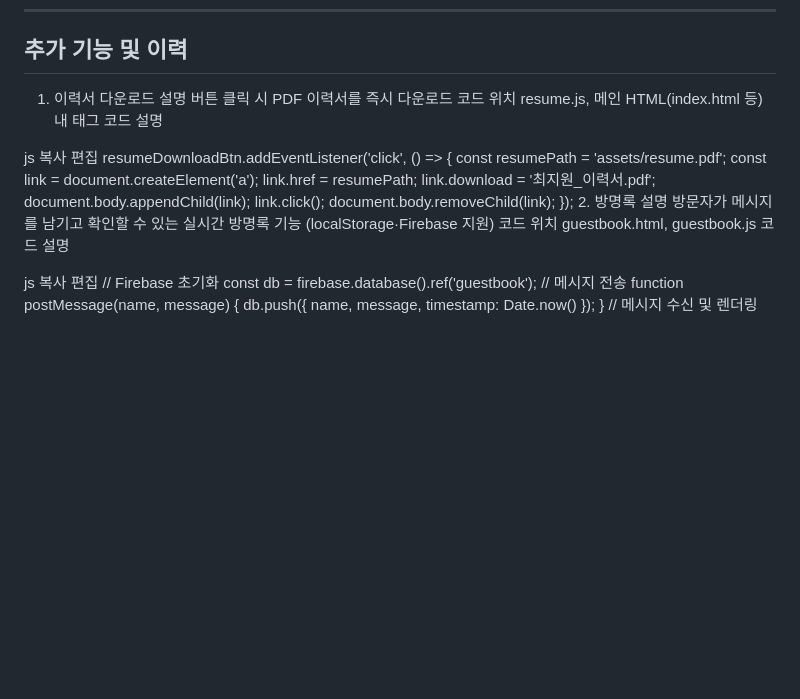
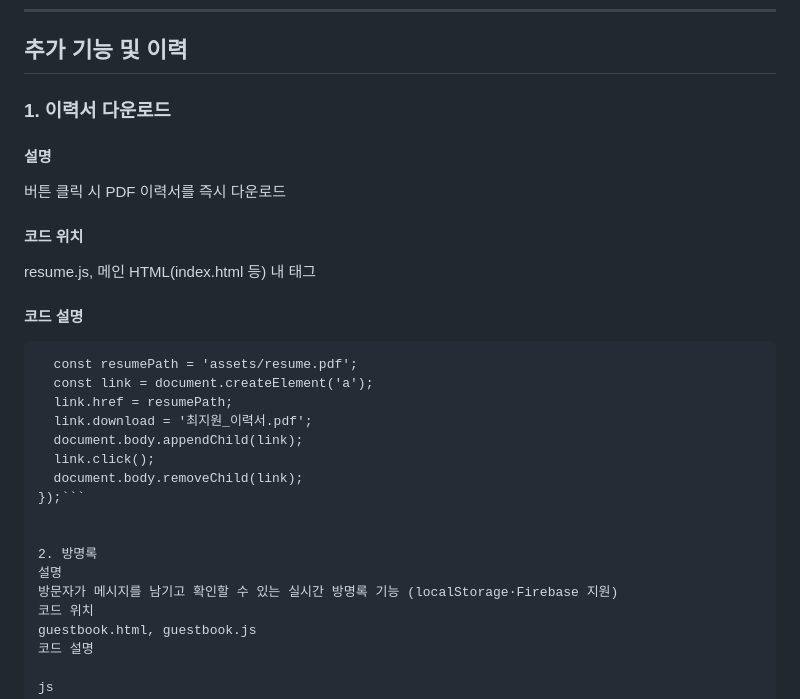
Before and after one commit to wldnjs826/wldnjs826jsjs, a Markdown page: README.md, the part around the change. GitHub-like rendering; blank space fills up the shorter version.

````diff
--- a/README.md
+++ b/README.md
@@ -65,17 +65,13 @@ VSCode · Chrome DevTools · LiveServer
 
 ## 추가 기능 및 이력
 
-1. 이력서 다운로드
-설명
+### 1. 이력서 다운로드
+#### 설명
 버튼 클릭 시 PDF 이력서를 즉시 다운로드
-코드 위치
+#### 코드 위치
 resume.js, 메인 HTML(index.html 등) 내 <a download> 태그
-코드 설명
-
-js
-복사
-편집
-resumeDownloadBtn.addEventListener('click', () => {
+#### 코드 설명
+``` resumeDownloadBtn.addEventListener('click', () => {
   const resumePath = 'assets/resume.pdf';
   const link = document.createElement('a');
   link.href = resumePath;
@@ -83,7 +79,9 @@ resumeDownloadBtn.addEventListener('click', () => {
   document.body.appendChild(link);
   link.click();
   document.body.removeChild(link);
-});
+});```
+
+
 2. 방명록
 설명
 방문자가 메시지를 남기고 확인할 수 있는 실시간 방명록 기능 (localStorage·Firebase 지원)
````
